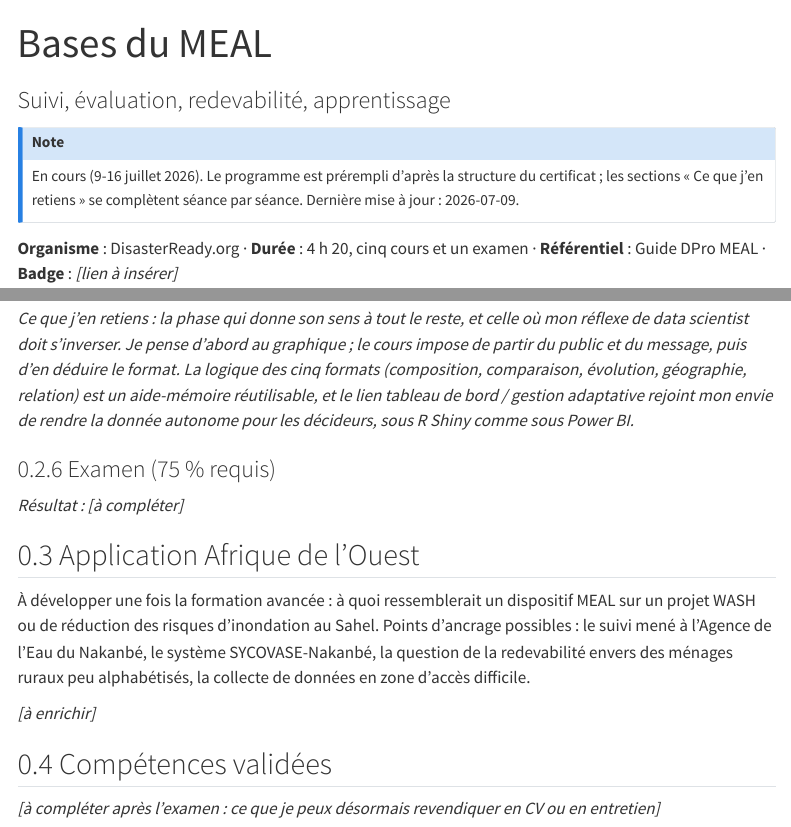
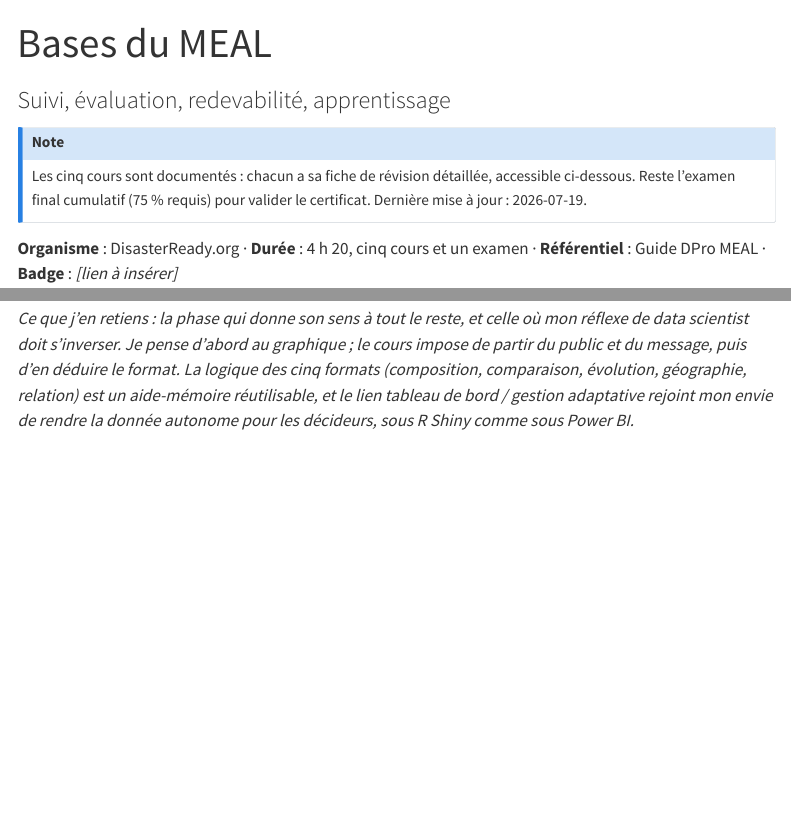
Before and after one commit to ngastoncyrille/parcours-humanitaire, a Quarto document (01_meal.qmd): the page in a window 1100 px wide, from its top, and a second part further down, joined at a grey line. Rendered offline with R 4.5, knitr and Pandoc in place of Quarto, with nearby package versions; menus at the side of the page are left out.

Commit message:
Allege la page de synthese MEAL: retire les sections placeholder
Supprime les sections vides Examen, Application Afrique de
l'Ouest et Competences validees: la page s'arrete apres les cinq
cours. Statut d'examen deplace dans l'encadre d'en-tete, mis a
jour. Trame du chapitre ajustee dans la page Le parcours.

Co-Authored-By: Claude Opus 4.8 <noreply@anthropic.com>

```diff
--- a/01_meal.qmd
+++ b/01_meal.qmd
@@ -5,7 +5,7 @@ tags: ["humanitaire", "meal", "suivi-evaluation", "donnees"]
 ---
 
 ::: {.callout-note}
-En cours (9-16 juillet 2026). Le programme est prérempli d'après la structure du certificat ; les sections « Ce que j'en retiens » se complètent séance par séance. Dernière mise à jour : 2026-07-09.
+Les cinq cours sont documentés : chacun a sa fiche de révision détaillée, accessible ci-dessous. Reste l'examen final cumulatif (75 % requis) pour valider le certificat. Dernière mise à jour : 2026-07-19.
 :::
 
 **Organisme** : DisasterReady.org · **Durée** : 4 h 20, cinq cours et un examen · **Référentiel** : Guide DPro MEAL · **Badge** : *[lien à insérer]*
@@ -63,17 +63,3 @@ Faire vivre la donnée : restitution, visualisation, rapports, boucles d'apprent
 📄 **Fiche de révision détaillée : [Cours 5 — Utiliser les données MEAL](01_meal_c5_utilisation.qmd).** Les quatre usages (reporting, gestion adaptative, redevabilité, apprentissage), l'apprentissage organisationnel et sectoriel, les quatre étapes de la visualisation, les cinq formats de graphiques et leurs usages, le cas du choix de format.
 
 *Ce que j'en retiens : la phase qui donne son sens à tout le reste, et celle où mon réflexe de data scientist doit s'inverser. Je pense d'abord au graphique ; le cours impose de partir du public et du message, puis d'en déduire le format. La logique des cinq formats (composition, comparaison, évolution, géographie, relation) est un aide-mémoire réutilisable, et le lien tableau de bord / gestion adaptative rejoint mon envie de rendre la donnée autonome pour les décideurs, sous R Shiny comme sous Power BI.*
-
-### Examen (75 % requis)
-
-*Résultat : [à compléter]*
-
-## Application Afrique de l'Ouest
-
-À développer une fois la formation avancée : à quoi ressemblerait un dispositif MEAL sur un projet WASH ou de réduction des risques d'inondation au Sahel. Points d'ancrage possibles : le suivi mené à l'Agence de l'Eau du Nakanbé, le système SYCOVASE-Nakanbé, la question de la redevabilité envers des ménages ruraux peu alphabétisés, la collecte de données en zone d'accès difficile.
-
-*[à enrichir]*
-
-## Compétences validées
-
-*[à compléter après l'examen : ce que je peux désormais revendiquer en CV ou en entretien]*
```
Also changed, not shown: 00_le_parcours.qmd (+1 -4 lines), docs/search.json, 3 other files.
